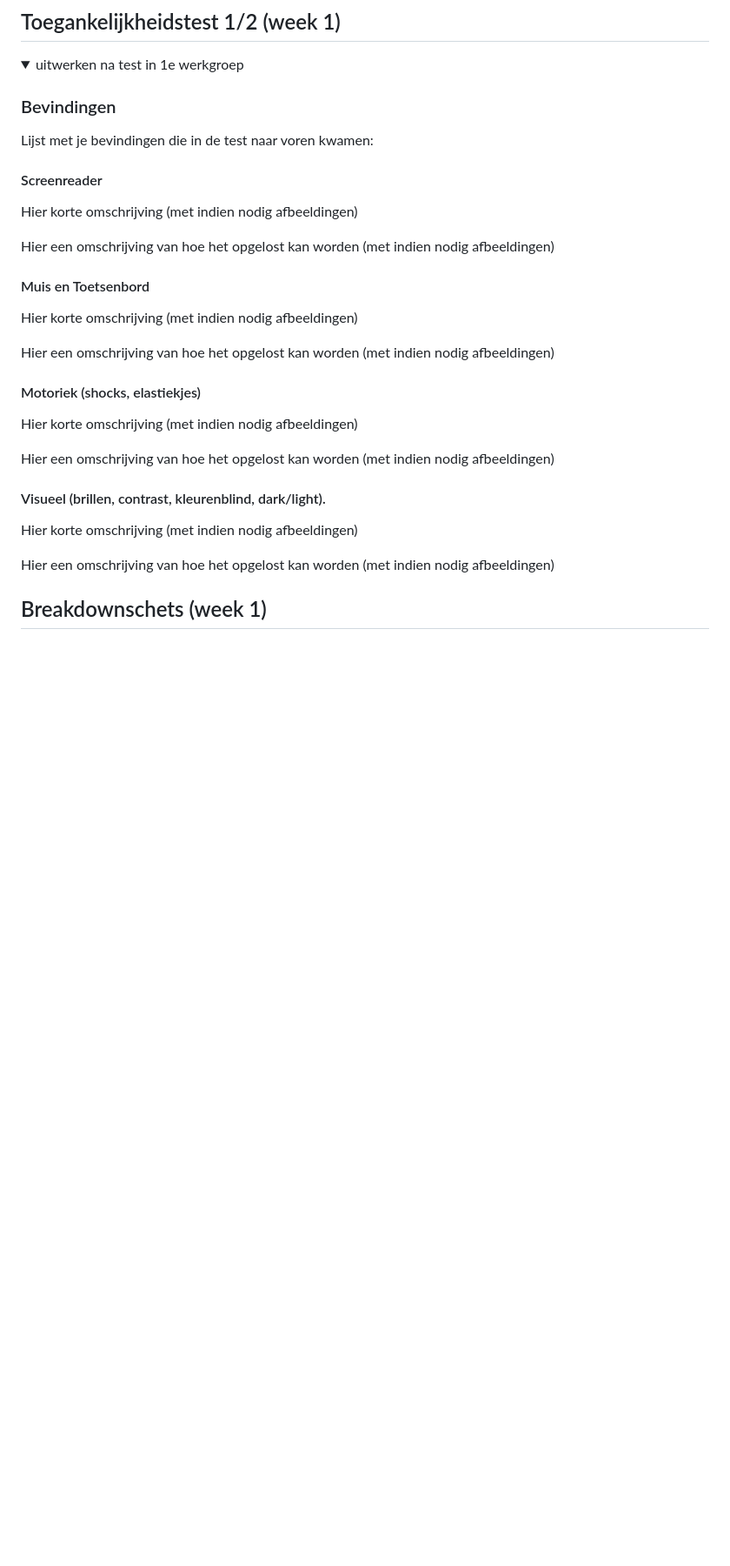
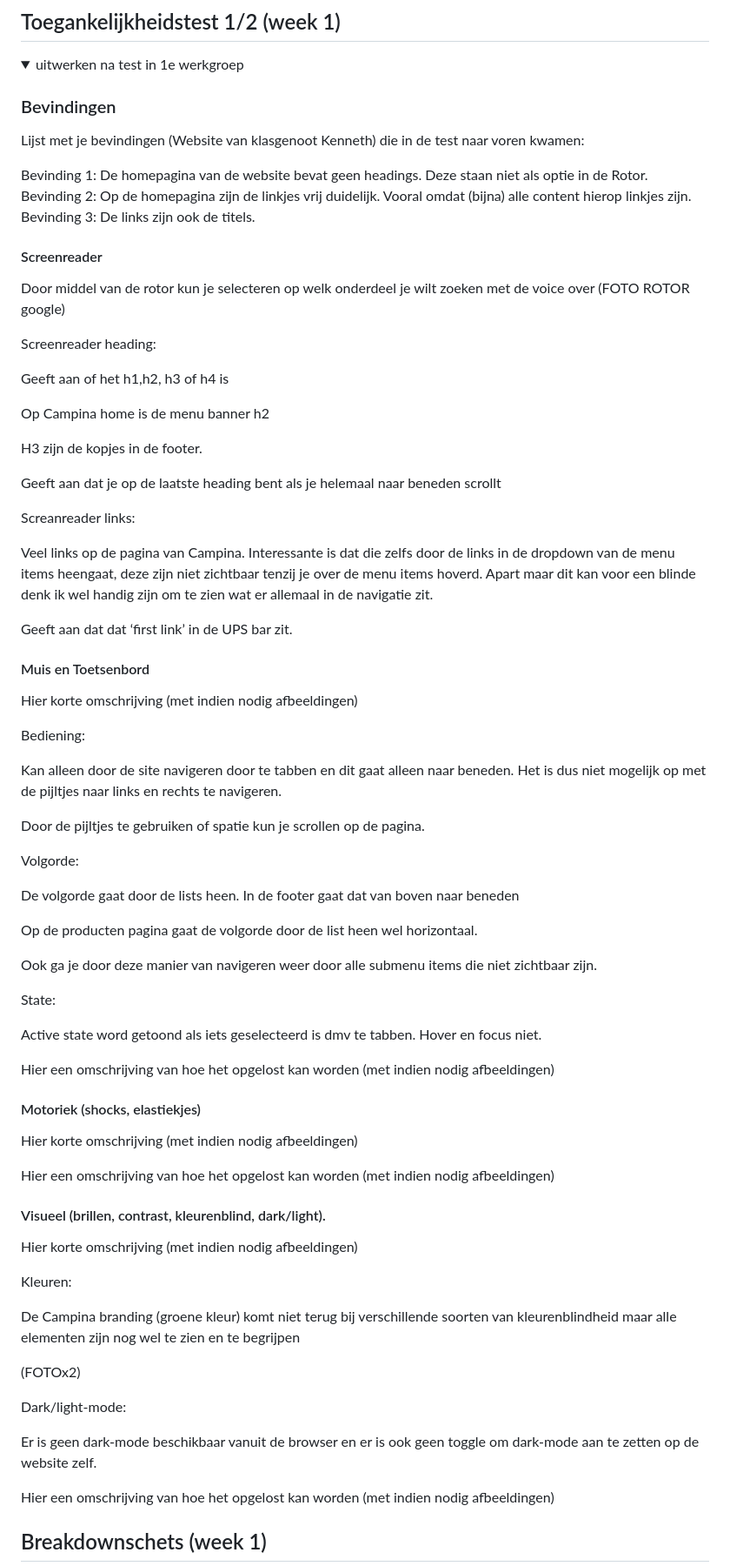
Before and after one commit to RednYellow/fed_inh, a Markdown page: fed-webiste-inh/README.md, the part around the change printed below. Shown: that part at 87% size. Rendered like a GitHub page; folded sections open; blank space fills up the shorter version.

```diff
--- a/fed-webiste-inh/README.md
+++ b/fed-webiste-inh/README.md
@@ -56,16 +56,60 @@ Nb. Door *open* toe te voegen aan een *details* element kun je deze standaard op
   <summary>uitwerken na test in 1e werkgroep</summary>
 
   ### Bevindingen
-  Lijst met je bevindingen die in de test naar voren kwamen:
+  Lijst met je bevindingen (Website van klasgenoot Kenneth) die in de test naar voren kwamen:
+
+  Bevinding 1: De homepagina van de website bevat geen headings. Deze staan niet als optie in de Rotor.
+  Bevinding 2: Op de homepagina zijn de linkjes vrij duidelijk. Vooral omdat (bijna) alle content hierop linkjes zijn.
+  Bevinding 3: De links zijn ook de titels.
 
   #### Screenreader
-  Hier korte omschrijving (met indien nodig afbeeldingen)
+  Door middel van de rotor kun je selecteren op welk onderdeel je wilt zoeken met de voice over (FOTO ROTOR google)
 
-  Hier een omschrijving van hoe het opgelost kan worden (met indien nodig afbeeldingen)
+
+
+Screenreader heading:
+
+Geeft aan of het h1,h2, h3 of h4 is
+
+Op Campina home is de menu banner h2
+
+H3 zijn de kopjes in de footer.
+
+Geeft aan dat je op de laatste heading bent als je helemaal naar beneden scrollt
+
+
+
+Screanreader links:
+
+Veel links op de pagina van Campina. Interessante is dat die zelfs door de links in de dropdown van de menu items heengaat, deze zijn niet zichtbaar tenzij je over de menu items hoverd. Apart maar dit kan voor een blinde denk ik wel handig zijn om te zien wat er allemaal in de navigatie zit.
+
+Geeft aan dat dat ‘first link’ in de UPS bar zit.
 
 
   #### Muis en Toetsenbord
   Hier korte omschrijving (met indien nodig afbeeldingen)
+
+Bediening:
+
+Kan alleen door de site navigeren door te tabben en dit gaat alleen naar beneden. Het is dus niet mogelijk op met de pijltjes naar links en rechts te navigeren.
+
+Door de pijltjes te gebruiken of spatie kun je scrollen op de pagina.
+
+
+
+Volgorde:
+
+De volgorde gaat door de lists heen. In de footer gaat dat van boven naar beneden
+
+Op de producten pagina gaat de volgorde door de list heen wel horizontaal.
+
+Ook ga je door deze manier van navigeren weer door alle submenu items die niet zichtbaar zijn.
+
+
+
+State:
+
+Active state word getoond als iets geselecteerd is dmv te tabben. Hover en focus niet.
 
   Hier een omschrijving van hoe het opgelost kan worden (met indien nodig afbeeldingen)
 
@@ -78,6 +122,18 @@ Nb. Door *open* toe te voegen aan een *details* element kun je deze standaard op
 
   #### Visueel (brillen, contrast, kleurenblind, dark/light).
   Hier korte omschrijving (met indien nodig afbeeldingen)
+
+Kleuren:
+
+De Campina branding (groene kleur) komt niet terug bij verschillende soorten van kleurenblindheid maar alle elementen zijn nog wel te zien en te begrijpen
+
+(FOTOx2)
+
+
+
+Dark/light-mode:
+
+Er is geen dark-mode beschikbaar vanuit de browser en er is ook geen toggle om dark-mode aan te zetten op de website zelf.
 
   Hier een omschrijving van hoe het opgelost kan worden (met indien nodig afbeeldingen)
 
```
Also changed, not shown: other parts of fed-webiste-inh/README.md (+9 -6 lines), fed-webiste-inh/images/campina-banner.jpg (added), fed-webiste-inh/images/campina-yoghurt-banner.jpg (added), 6 other files.
